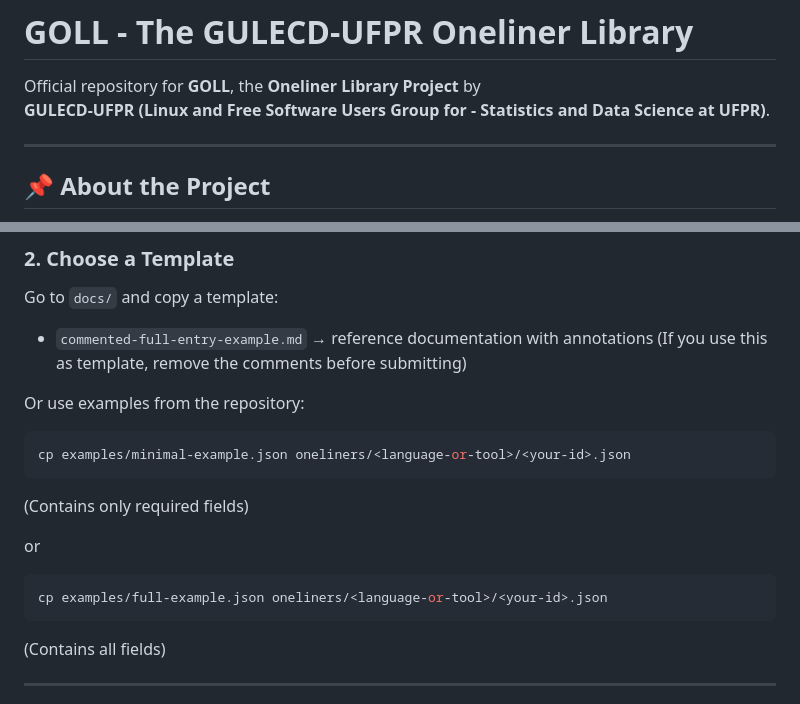
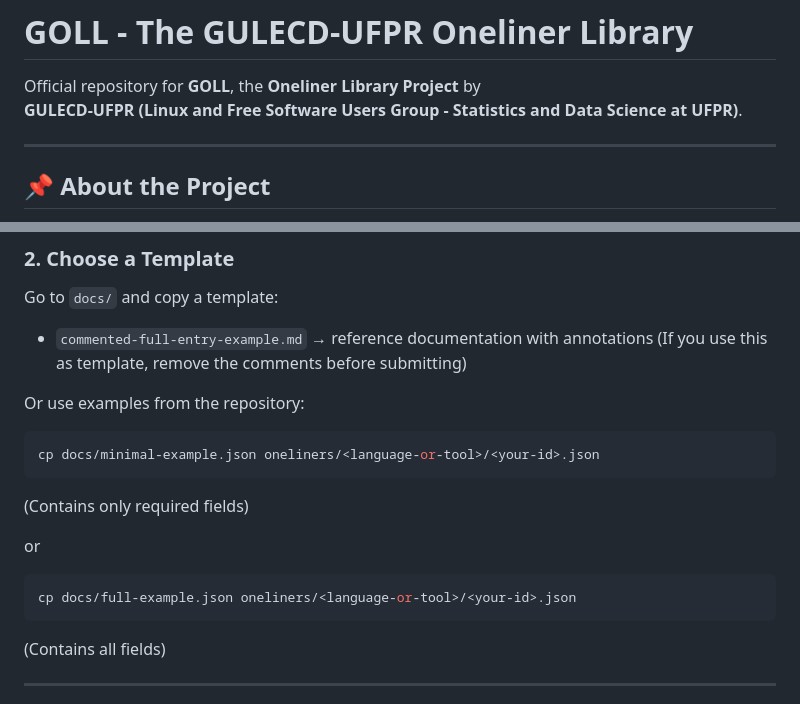
Before and after one commit to GUL-Estatistica-e-Ciencia-de-Dados-UFPR/proj-oneliner-library, a Markdown page: README.md, 2 parts joined by grey strips. Rendered like a GitHub page.

Commit message:
Fix README typos and update example paths for oneliner templates

````diff
--- a/README.md
+++ b/README.md
@@ -1,7 +1,7 @@
 # GOLL - The GULECD-UFPR Oneliner Library
 
 Official repository for **GOLL**, the **Oneliner Library Project** by
-**GULECD-UFPR (Linux and Free Software Users Group for - Statistics and Data Science at UFPR)**.
+**GULECD-UFPR (Linux and Free Software Users Group - Statistics and Data Science at UFPR)**.
 
 ---
 
@@ -141,14 +141,14 @@ Go to `docs/` and copy a template:
 Or use examples from the repository:
 
 ```bash
-cp examples/minimal-example.json oneliners/<language-or-tool>/<your-id>.json
+cp docs/minimal-example.json oneliners/<language-or-tool>/<your-id>.json
 ```
 (Contains only required fields)
 
 or
 
 ```bash
-cp examples/full-example.json oneliners/<language-or-tool>/<your-id>.json
+cp docs/full-example.json oneliners/<language-or-tool>/<your-id>.json
 ```
 (Contains all fields)
 
````
